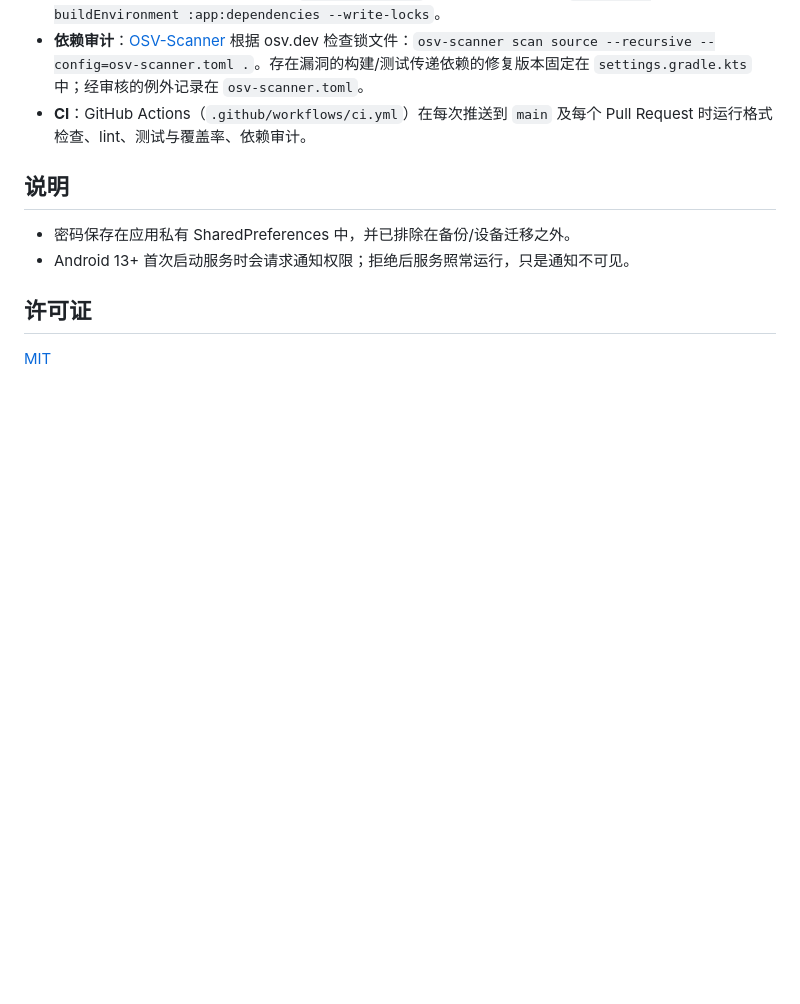
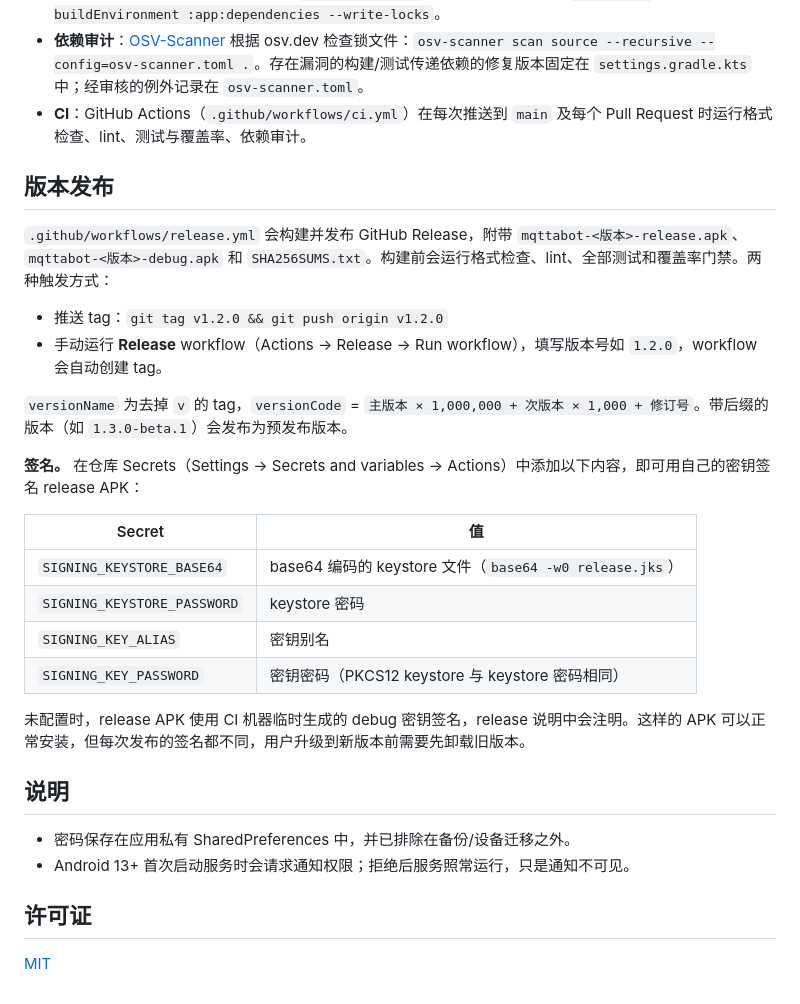
Before and after one commit to 264768502/mqttabot, a Markdown page: README.zh-CN.md, the part around one of its changes. GitHub-like rendering; blank space fills up the shorter version.

```diff
--- a/README.zh-CN.md
+++ b/README.zh-CN.md
@@ -64,6 +81,26 @@ Android MQTT 客户端 + 常驻订阅服务 + Tasker 插件。纯 Kotlin 实现
 - **依赖审计**：[OSV-Scanner](https://google.github.io/osv-scanner/) 根据 osv.dev 检查锁文件：`osv-scanner scan source --recursive --config=osv-scanner.toml .`。存在漏洞的构建/测试传递依赖的修复版本固定在 `settings.gradle.kts` 中；经审核的例外记录在 `osv-scanner.toml`。
 - **CI**：GitHub Actions（`.github/workflows/ci.yml`）在每次推送到 `main` 及每个 Pull Request 时运行格式检查、lint、测试与覆盖率、依赖审计。
 
+## 版本发布
+
+`.github/workflows/release.yml` 会构建并发布 GitHub Release，附带 `mqttabot-<版本>-release.apk`、`mqttabot-<版本>-debug.apk` 和 `SHA256SUMS.txt`。构建前会运行格式检查、lint、全部测试和覆盖率门禁。两种触发方式：
+
+- 推送 tag：`git tag v1.2.0 && git push origin v1.2.0`
+- 手动运行 **Release** workflow（Actions → Release → Run workflow），填写版本号如 `1.2.0`，workflow 会自动创建 tag。
+
+`versionName` 为去掉 `v` 的 tag，`versionCode` = `主版本 × 1,000,000 + 次版本 × 1,000 + 修订号`。带后缀的版本（如 `1.3.0-beta.1`）会发布为预发布版本。
+
+**签名。** 在仓库 Secrets（Settings → Secrets and variables → Actions）中添加以下内容，即可用自己的密钥签名 release APK：
+
+| Secret | 值 |
+| --- | --- |
+| `SIGNING_KEYSTORE_BASE64` | base64 编码的 keystore 文件（`base64 -w0 release.jks`） |
+| `SIGNING_KEYSTORE_PASSWORD` | keystore 密码 |
+| `SIGNING_KEY_ALIAS` | 密钥别名 |
+| `SIGNING_KEY_PASSWORD` | 密钥密码（PKCS12 keystore 与 keystore 密码相同） |
+
+未配置时，release APK 使用 CI 机器临时生成的 debug 密钥签名，release 说明中会注明。这样的 APK 可以正常安装，但每次发布的签名都不同，用户升级到新版本前需要先卸载旧版本。
+
 ## 说明
 
 - 密码保存在应用私有 SharedPreferences 中，并已排除在备份/设备迁移之外。
```
Also changed, not shown: other parts of README.zh-CN.md (+17 -0 lines), README.md (+37 -0 lines), docs/screenshots/broker-settings-zh.png (added), docs/screenshots/broker-settings.png (added), docs/screenshots/main-zh.png (added), docs/screenshots/main.png (added), docs/screenshots/tasker-event-zh.png (added), docs/screenshots/tasker-event.png (added), 6 other files.
